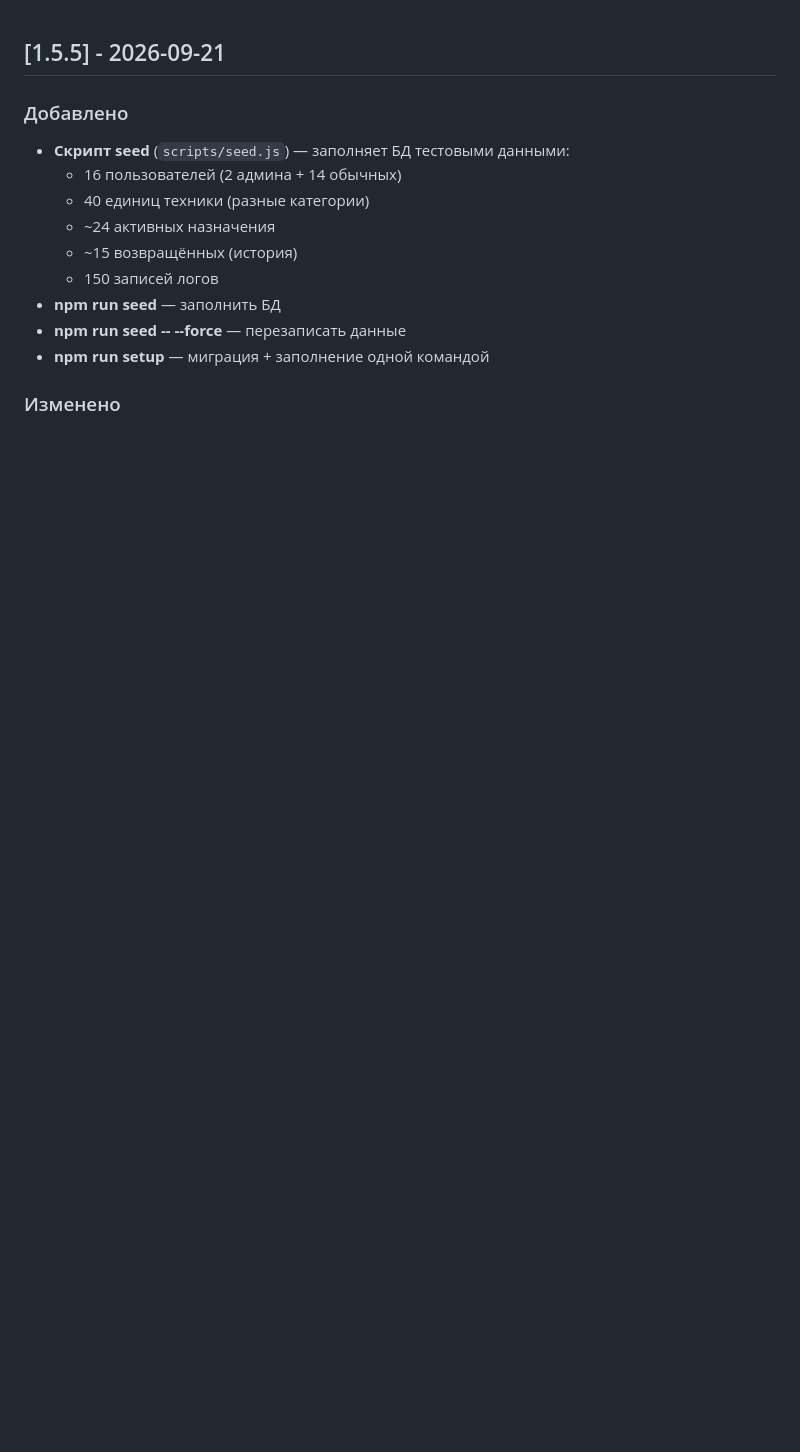
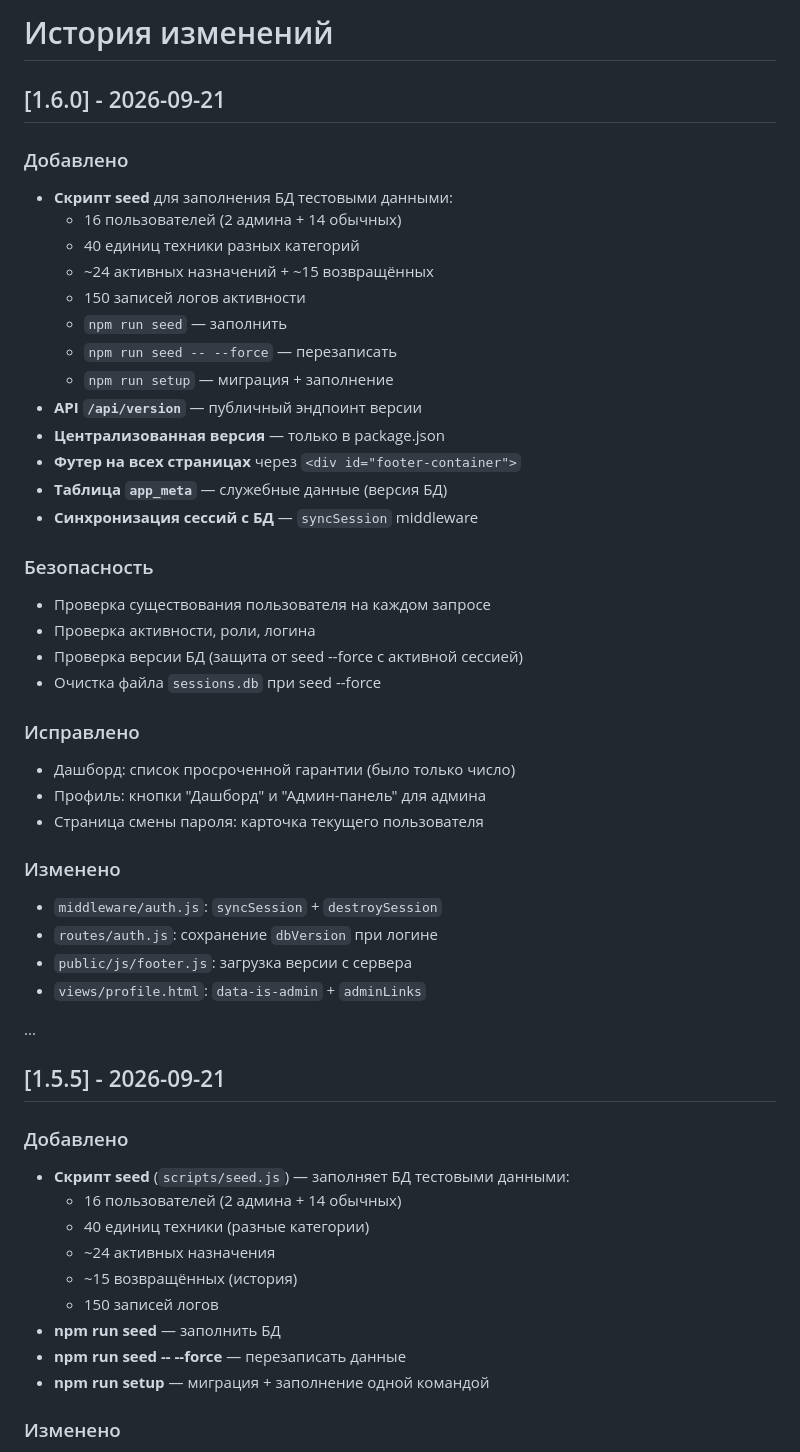
Before and after one commit to dmhlupin/myapp1, a Markdown page: CHANGELOG.md, the part around the change. GitHub-like rendering; blank space fills up the shorter version.

Commit message:
docs: обновлён CHANGELOG до версии 1.6.0

```diff
--- a/CHANGELOG.md
+++ b/CHANGELOG.md
@@ -1,3 +1,41 @@
+# История изменений
+
+## [1.6.0] - 2026-09-21
+
+### Добавлено
+- **Скрипт seed** для заполнения БД тестовыми данными:
+  - 16 пользователей (2 админа + 14 обычных)
+  - 40 единиц техники разных категорий
+  - ~24 активных назначений + ~15 возвращённых
+  - 150 записей логов активности
+  - `npm run seed` — заполнить
+  - `npm run seed -- --force` — перезаписать
+  - `npm run setup` — миграция + заполнение
+- **API `/api/version`** — публичный эндпоинт версии
+- **Централизованная версия** — только в package.json
+- **Футер на всех страницах** через `<div id="footer-container">`
+- **Таблица `app_meta`** — служебные данные (версия БД)
+- **Синхронизация сессий с БД** — `syncSession` middleware
+
+### Безопасность
+- Проверка существования пользователя на каждом запросе
+- Проверка активности, роли, логина
+- Проверка версии БД (защита от seed --force с активной сессией)
+- Очистка файла `sessions.db` при seed --force
+
+### Исправлено
+- Дашборд: список просроченной гарантии (было только число)
+- Профиль: кнопки "Дашборд" и "Админ-панель" для админа
+- Страница смены пароля: карточка текущего пользователя
+
+### Изменено
+- `middleware/auth.js`: `syncSession` + `destroySession`
+- `routes/auth.js`: сохранение `dbVersion` при логине
+- `public/js/footer.js`: загрузка версии с сервера
+- `views/profile.html`: `data-is-admin` + `adminLinks`
+
+...
+
 ## [1.5.5] - 2026-09-21
 
 ### Добавлено
```
